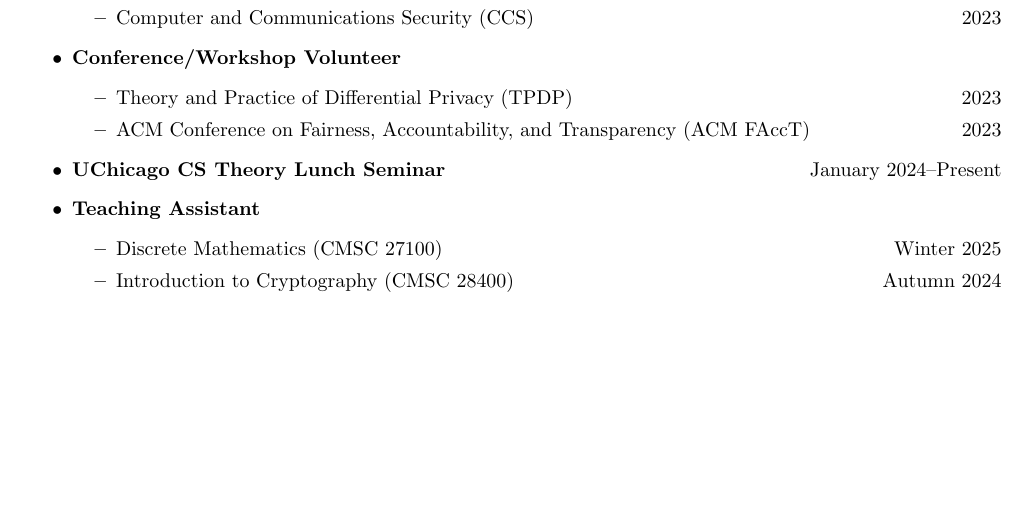
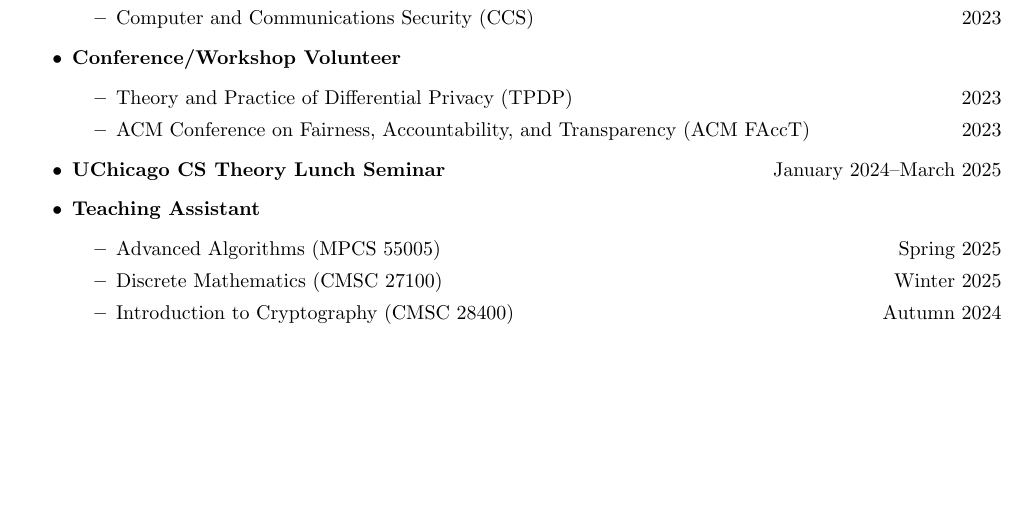
Before and after one commit to gabeschoenbach/gabeschoenbach.github.io, a LaTeX CV (cv/main/main.tex, which reads cv/main/service.tex): part of page 2 of 2, cut so that both start at the same text. Compiled offline with pdfLaTeX.

Commit message:
update site

```diff
--- a/cv/main/service.tex
+++ b/cv/main/service.tex
@@ -13,10 +13,11 @@
         \item Theory and Practice of Differential Privacy (TPDP) \hfill 2023
         \item ACM Conference on Fairness, Accountability, and Transparency (ACM FAccT) \hfill 2023
     \end{itemize}
-    \item \textbf{UChicago CS Theory Lunch Seminar} \hfill January 2024--Present
+    \item \textbf{UChicago CS Theory Lunch Seminar} \hfill January 2024--March 2025
     % Organize a weekly lunch seminar in the Computer Science department
     \item \textbf{Teaching Assistant}
     \begin{itemize}
+        \item Advanced Algorithms (MPCS 55005) \hfill Spring 2025
         \item Discrete Mathematics (CMSC 27100) \hfill Winter 2025
         \item Introduction to Cryptography (CMSC 28400) \hfill Autumn 2024
     \end{itemize}
```
Also changed, not shown: cv.pdf, cv/main/main.pdf, 2 other files.
